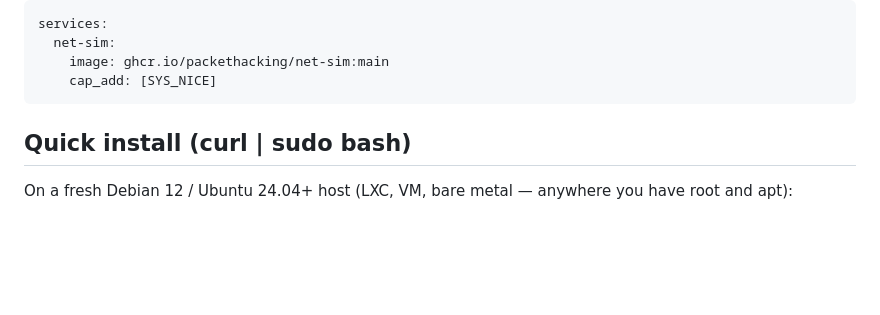
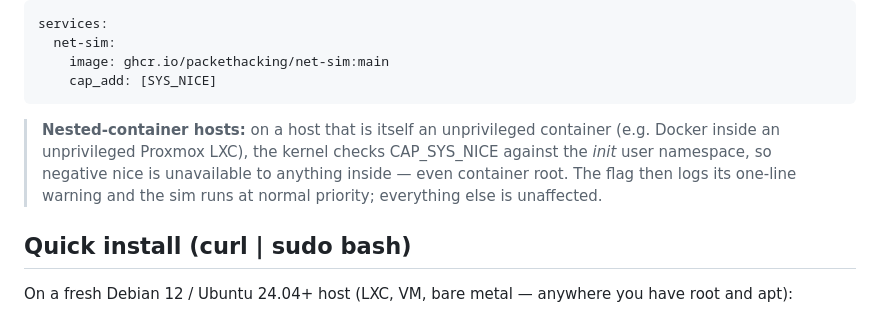
Before and after one commit to packethacking/net-sim, a Markdown page: README.md, the part around the change. GitHub-like rendering; blank space fills up the shorter version.

Commit message:
README: -rt-priority note for nested-container hosts (unprivileged LXC denies negative nice)
Co-Authored-By: Claude Fable 5 <noreply@anthropic.com>

````diff
--- a/README.md
+++ b/README.md
@@ -109,6 +109,9 @@ services:
     image: ghcr.io/packethacking/net-sim:main
     cap_add: [SYS_NICE]
 ```
+
+
+> **Nested-container hosts:** on a host that is itself an unprivileged container (e.g. Docker inside an unprivileged Proxmox LXC), the kernel checks CAP_SYS_NICE against the *init* user namespace, so negative nice is unavailable to anything inside — even container root. The flag then logs its one-line warning and the sim runs at normal priority; everything else is unaffected.
 
 ## Quick install (curl | sudo bash)
 
````
